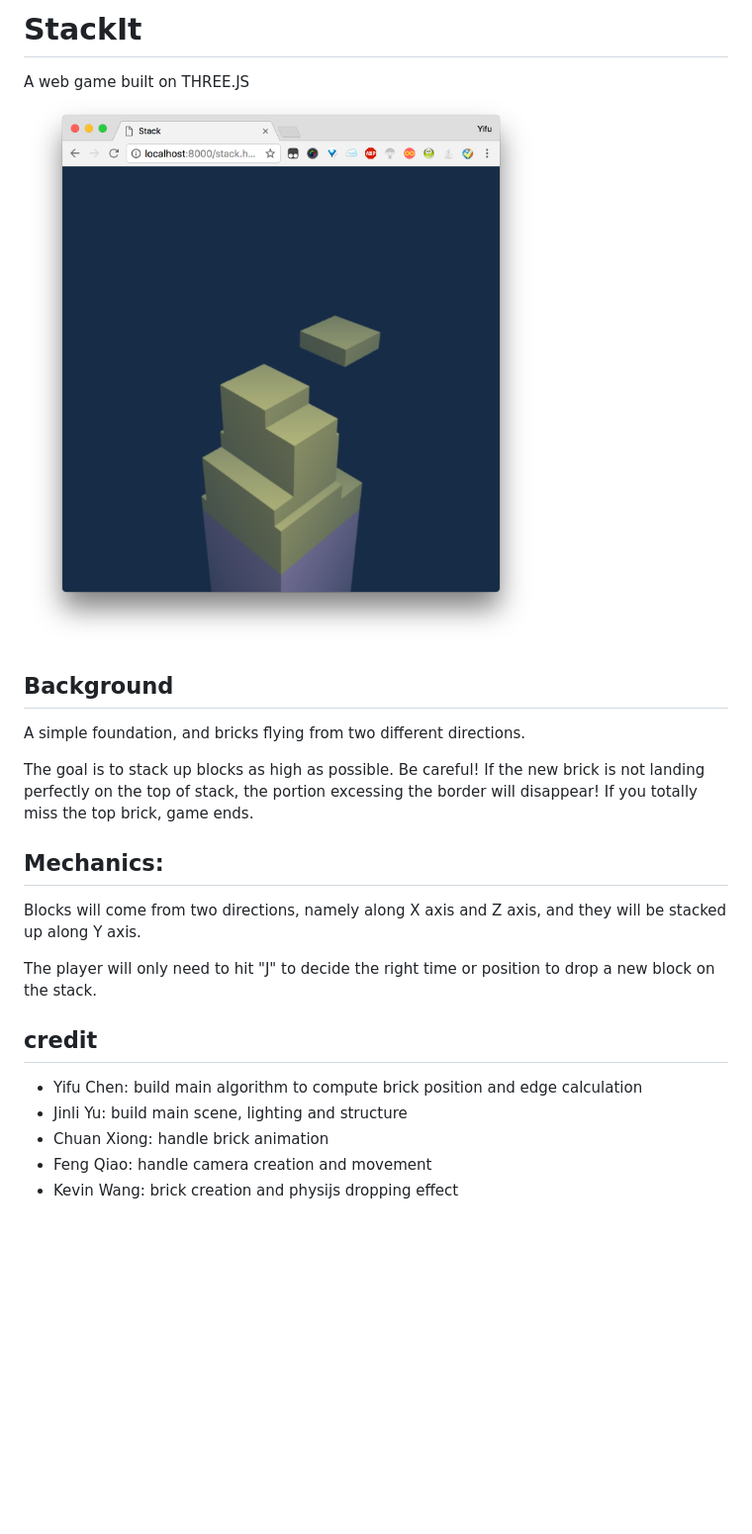
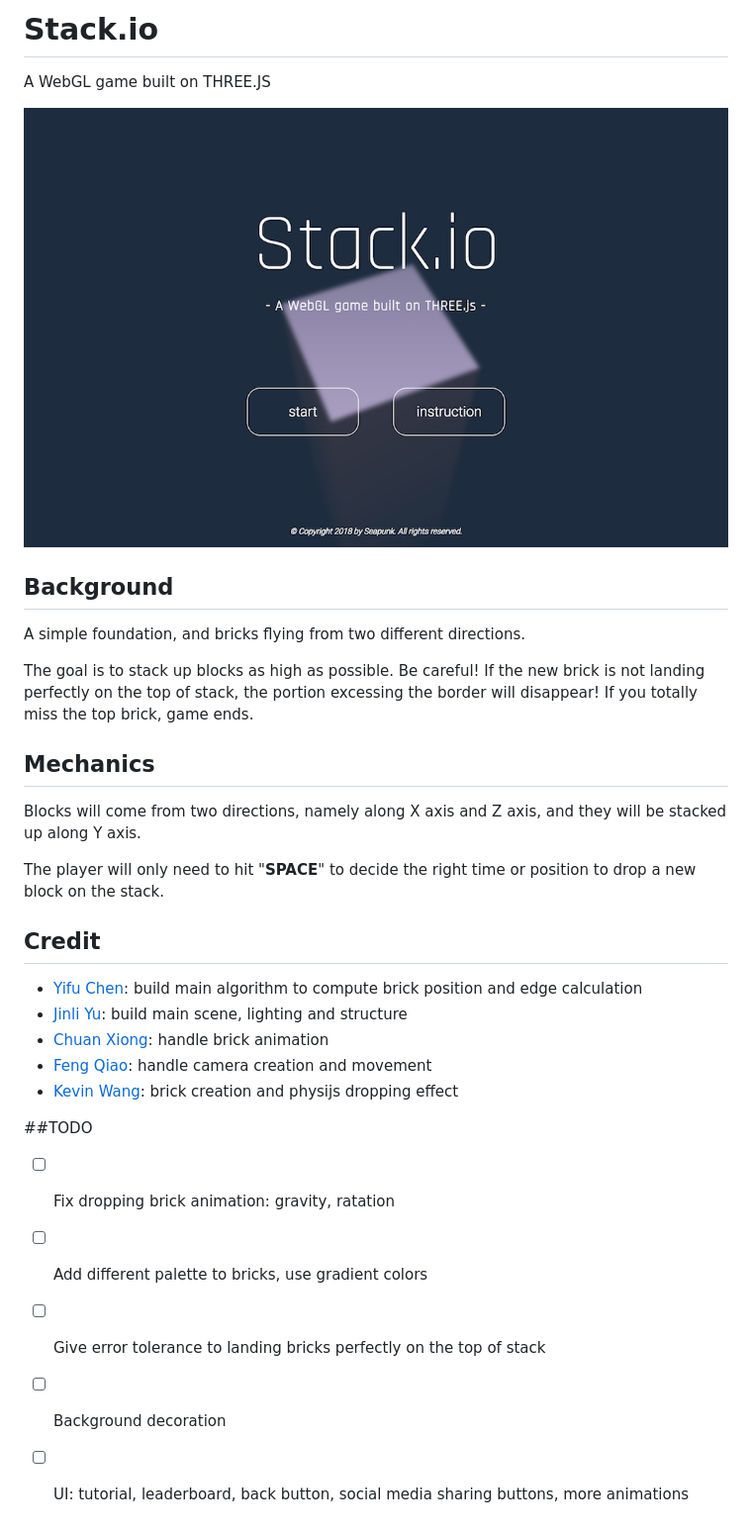
Before and after one commit to jmgit98/stackio, a Markdown page: README.md, the part around the change. Shown: that part at 99% size. Drawn GitHub-style; pictures changed too: image/menu.png (added); blank space fills up the shorter version.

```diff
--- a/README.md
+++ b/README.md
@@ -1,22 +1,30 @@
-# StackIt
-A web game built on THREE.JS
-![Game scene](image/scene.png)
+# Stack.io
+A WebGL game built on THREE.JS
+
+![menu](/image/menu.png)
 
 ## Background
 
 A simple foundation, and bricks flying from two different directions.
 
-The goal is to stack up blocks as high as possible.  Be careful! If the new brick is not landing perfectly on the top of stack, the portion excessing the border will disappear! If you totally miss the top brick, game ends.
+The goal is to stack up blocks as high as possible. Be careful! If the new brick is not landing perfectly on the top of stack, the portion excessing the border will disappear! If you totally miss the top brick, game ends.
 
-## Mechanics:
+## Mechanics
 
 Blocks will come from two directions, namely along X axis and Z axis, and they will be stacked up along Y axis.
 
-The player will only need to hit "J" to decide the right time or position to drop a new block on the stack.
+The player will only need to hit "**SPACE**" to decide the right time or position to drop a new block on the stack.
 
-## credit
-* Yifu Chen: build main algorithm to compute brick position and edge calculation
-* Jinli Yu: build main scene, lighting and structure
-* Chuan Xiong: handle brick animation
-* Feng Qiao: handle camera creation and movement
-* Kevin Wang: brick creation and physijs dropping effect
+## Credit
+* [Yifu Chen](https://github.com/YifuChen): build main algorithm to compute brick position and edge calculation
+* [Jinli Yu](https://github.com/JinliYu): build main scene, lighting and structure
+* [Chuan Xiong](https://github.com/StargazerYi): handle brick animation
+* [Feng Qiao](https://github.com/icadi): handle camera creation and movement
+* [Kevin Wang](https://github.com/ACW101): brick creation and physijs dropping effect
+
+##TODO
+- [ ] Fix dropping brick animation: gravity, ratation
+- [ ] Add different palette to bricks, use gradient colors
+- [ ] Give error tolerance to landing bricks perfectly on the top of stack
+- [ ] Background decoration
+- [ ] UI: tutorial, leaderboard, back button, social media sharing buttons, more animations
```
Also changed, not shown: 3 other files.
